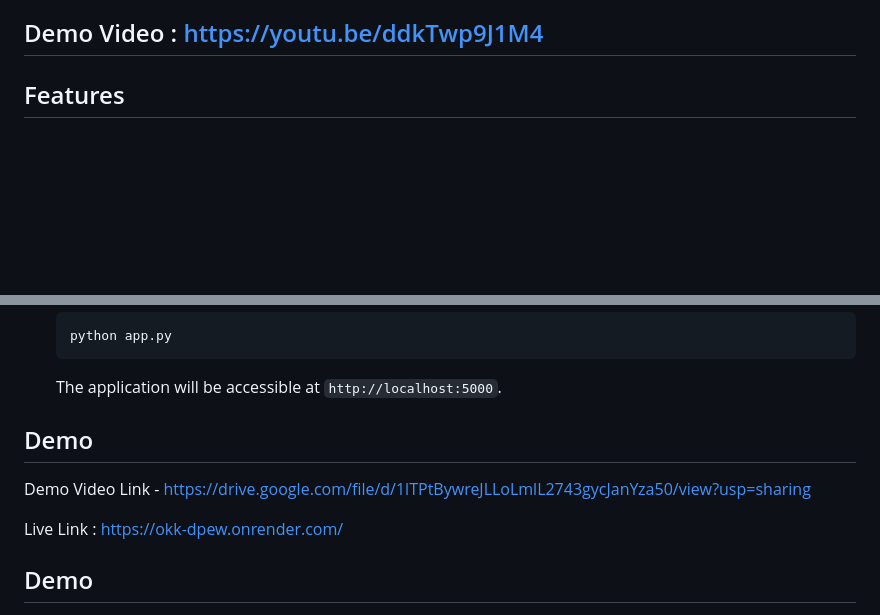
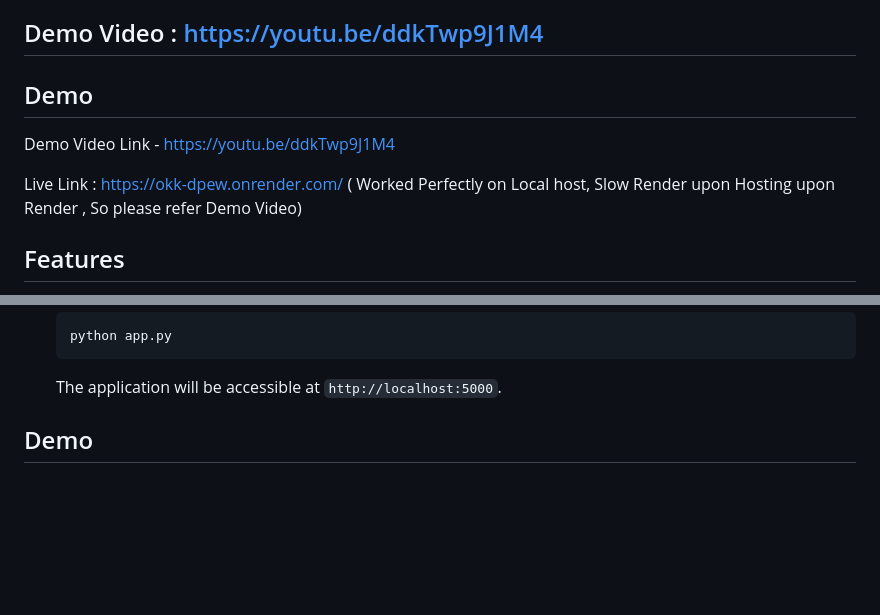
Before and after one commit to araj6523/OCR, a Markdown page: README.md, 2 parts joined by grey strips. Drawn GitHub-style; blank space fills up the shorter version.

````diff
--- a/README.md
+++ b/README.md
@@ -4,6 +4,12 @@
 This project is a full stack Flask application designed for extracting details from Thai ID cards using Optical Character Recognition (OCR) with Tesseract. The extracted information is stored in a MongoDB database, and the application supports CRUD (Create, Read, Update, Delete) operations for managing the extracted data.
 
 ## Demo Video : https://youtu.be/ddkTwp9J1M4
+
+## Demo
+
+Demo Video Link -  https://youtu.be/ddkTwp9J1M4
+
+Live Link : https://okk-dpew.onrender.com/ ( Worked Perfectly on Local host, Slow Render upon Hosting upon Render , So please refer Demo Video)
 
 ## Features
 
@@ -64,16 +70,6 @@ Through POST Method , It is Stored in our MongoDB Database
    ```
 
    The application will be accessible at `http://localhost:5000`.
-
-
-
-
-
-## Demo
-
-Demo Video Link -  https://drive.google.com/file/d/1lTPtBywreJLLoLmlL2743gycJanYza50/view?usp=sharing
-
-Live Link : https://okk-dpew.onrender.com/
 
 
 ## Demo
````
